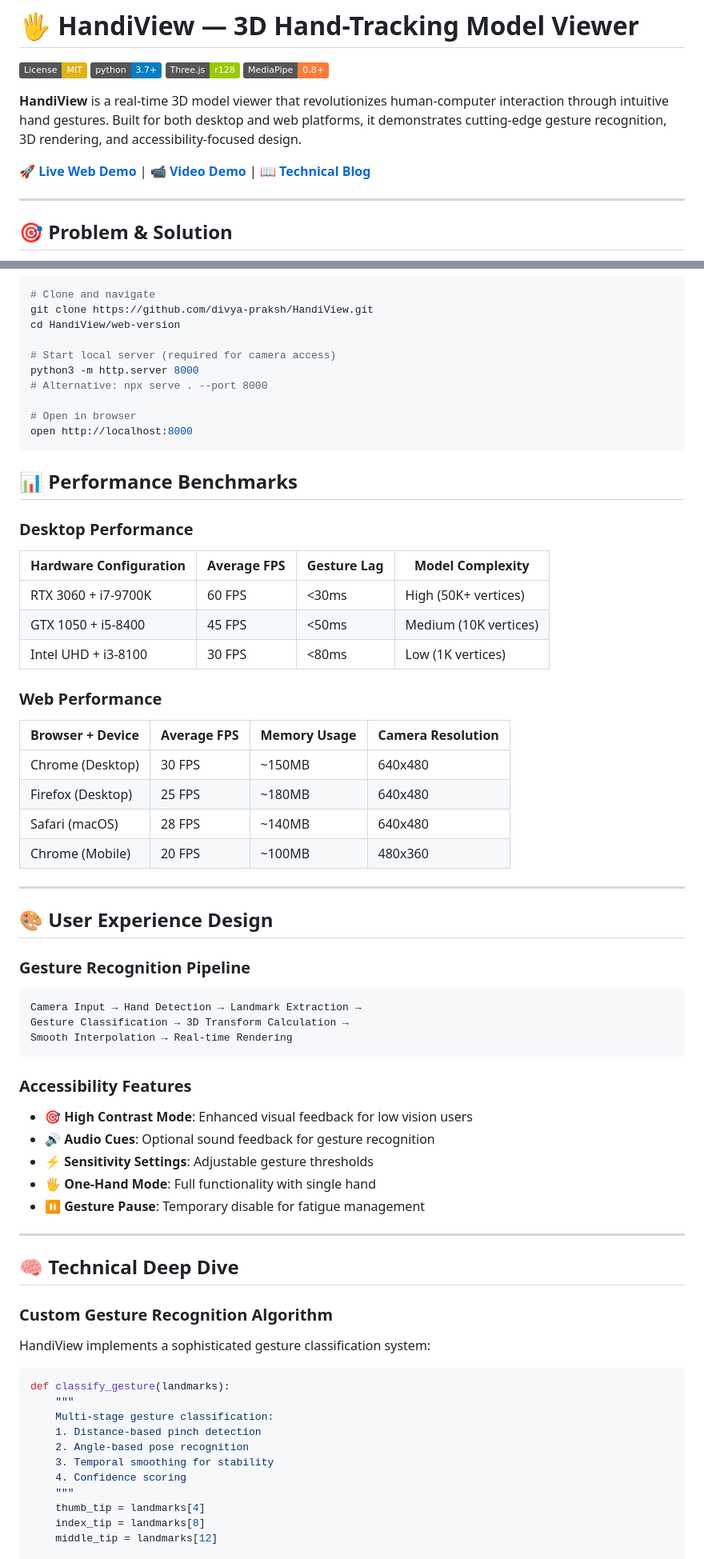
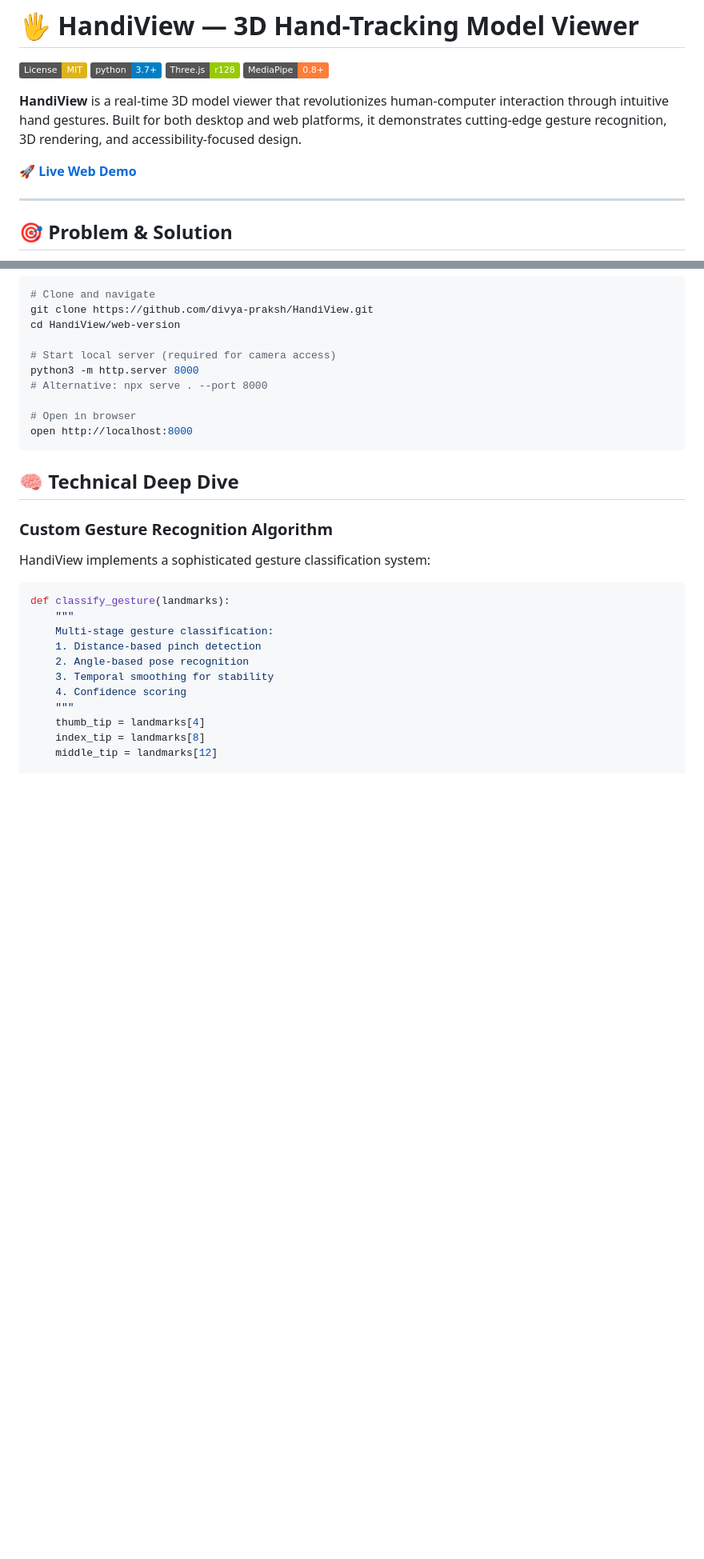
Before and after one commit to divya-praksh/HandiView, a Markdown page: README.md, 2 parts joined by grey strips. Shown at 80% size. Drawn GitHub-style; badges without logos; blank space fills up the shorter version.

````diff
--- a/README.md
+++ b/README.md
@@ -7,7 +7,7 @@
 
 **HandiView** is a real-time 3D model viewer that revolutionizes human-computer interaction through intuitive hand gestures. Built for both desktop and web platforms, it demonstrates cutting-edge gesture recognition, 3D rendering, and accessibility-focused design.
 
-🚀 **[Live Web Demo](https://divya-praksh.github.io/HandiView/)** | 📹 **[Video Demo](https://youtu.be/your-demo-video)** | 📖 **[Technical Blog](https://your-blog.com/handiview)**
+🚀 **[Live Web Demo](https://divya-praksh.github.io/HandiView/)**
 
 ---
 
@@ -130,45 +130,6 @@ python3 -m http.server 8000
 open http://localhost:8000
 ```
 
-## 📊 Performance Benchmarks
-
-### Desktop Performance
-| Hardware Configuration | Average FPS | Gesture Lag | Model Complexity |
-|------------------------|-------------|-------------|------------------|
-| RTX 3060 + i7-9700K | 60 FPS | <30ms | High (50K+ vertices) |
-| GTX 1050 + i5-8400 | 45 FPS | <50ms | Medium (10K vertices) |
-| Intel UHD + i3-8100 | 30 FPS | <80ms | Low (1K vertices) |
-
-### Web Performance
-| Browser + Device | Average FPS | Memory Usage | Camera Resolution |
-|------------------|-------------|--------------|-------------------|
-| Chrome (Desktop) | 30 FPS | ~150MB | 640x480 |
-| Firefox (Desktop) | 25 FPS | ~180MB | 640x480 |
-| Safari (macOS) | 28 FPS | ~140MB | 640x480 |
-| Chrome (Mobile) | 20 FPS | ~100MB | 480x360 |
-
----
-
-## 🎨 User Experience Design
-
-### Gesture Recognition Pipeline
-
-```
-Camera Input → Hand Detection → Landmark Extraction →
-Gesture Classification → 3D Transform Calculation →
-Smooth Interpolation → Real-time Rendering
-```
-
-### Accessibility Features
-
-- **🎯 High Contrast Mode**: Enhanced visual feedback for low vision users
-- **🔊 Audio Cues**: Optional sound feedback for gesture recognition
-- **⚡ Sensitivity Settings**: Adjustable gesture thresholds
-- **🖐️ One-Hand Mode**: Full functionality with single hand
-- **⏸️ Gesture Pause**: Temporary disable for fatigue management
-
----
-
 ## 🧠 Technical Deep Dive
 
 ### Custom Gesture Recognition Algorithm
````
Also changed, not shown: other parts of README.md (+2 -21 lines).
